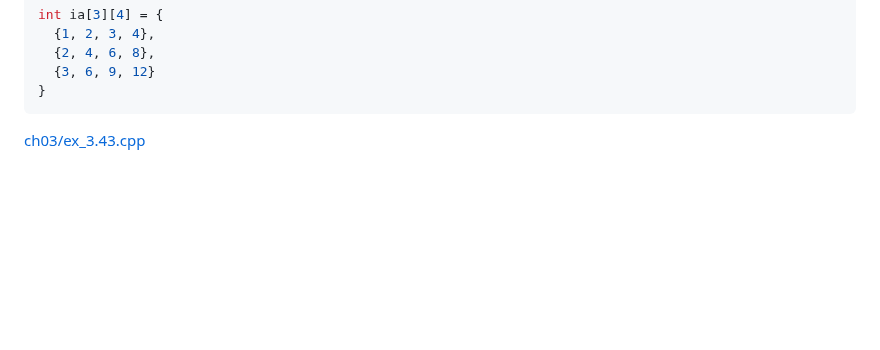
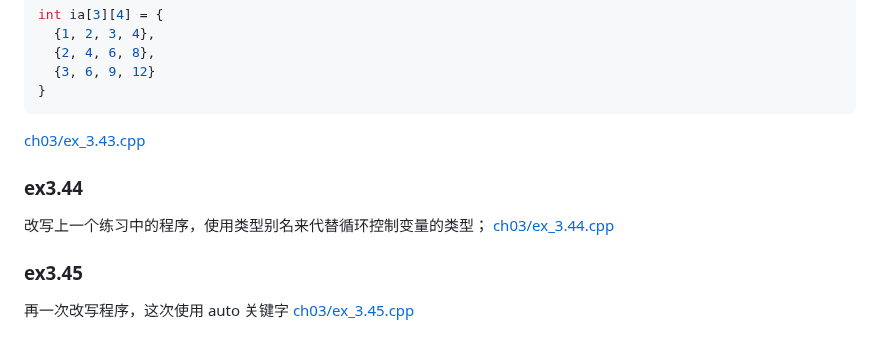
Before and after one commit to qwli7/cpp-all, a Markdown page: CppPrimer5th/README.md, the part around the change. Rendered like a GitHub page; blank space fills up the shorter version.

````diff
--- a/CppPrimer5th/README.md
+++ b/CppPrimer5th/README.md
@@ -1222,3 +1222,11 @@ int ia[3][4] = {
 }
 ```
 [ch03/ex_3.43.cpp](ch03/ex_3.43.cpp)
+
+### ex3.44
+改写上一个练习中的程序，使用类型别名来代替循环控制变量的类型；
+[ch03/ex_3.44.cpp](ch03/ex_3.44.cpp)
+
+### ex3.45
+再一次改写程序，这次使用 auto 关键字
+[ch03/ex_3.45.cpp](ch03/ex_3.45.cpp)
````
